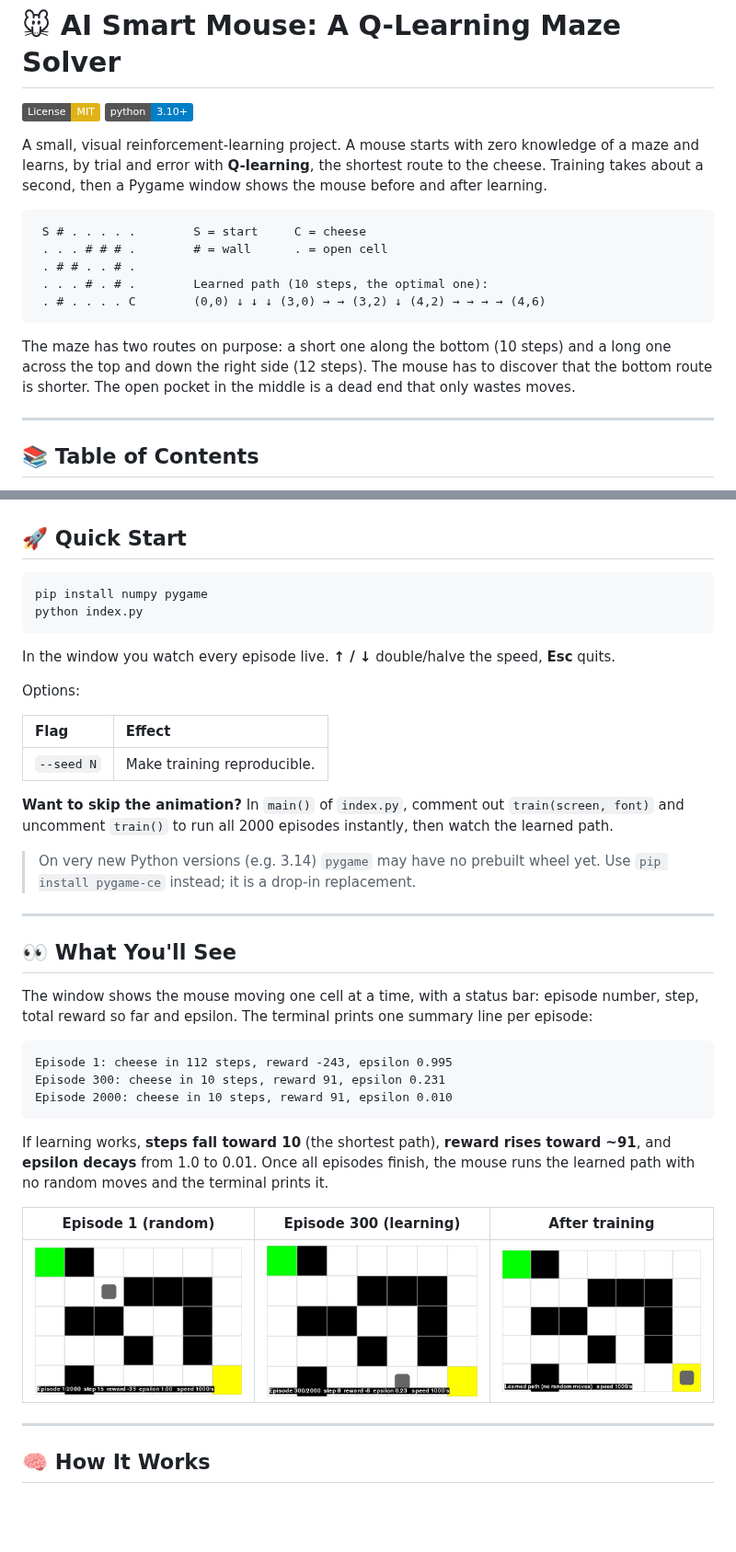
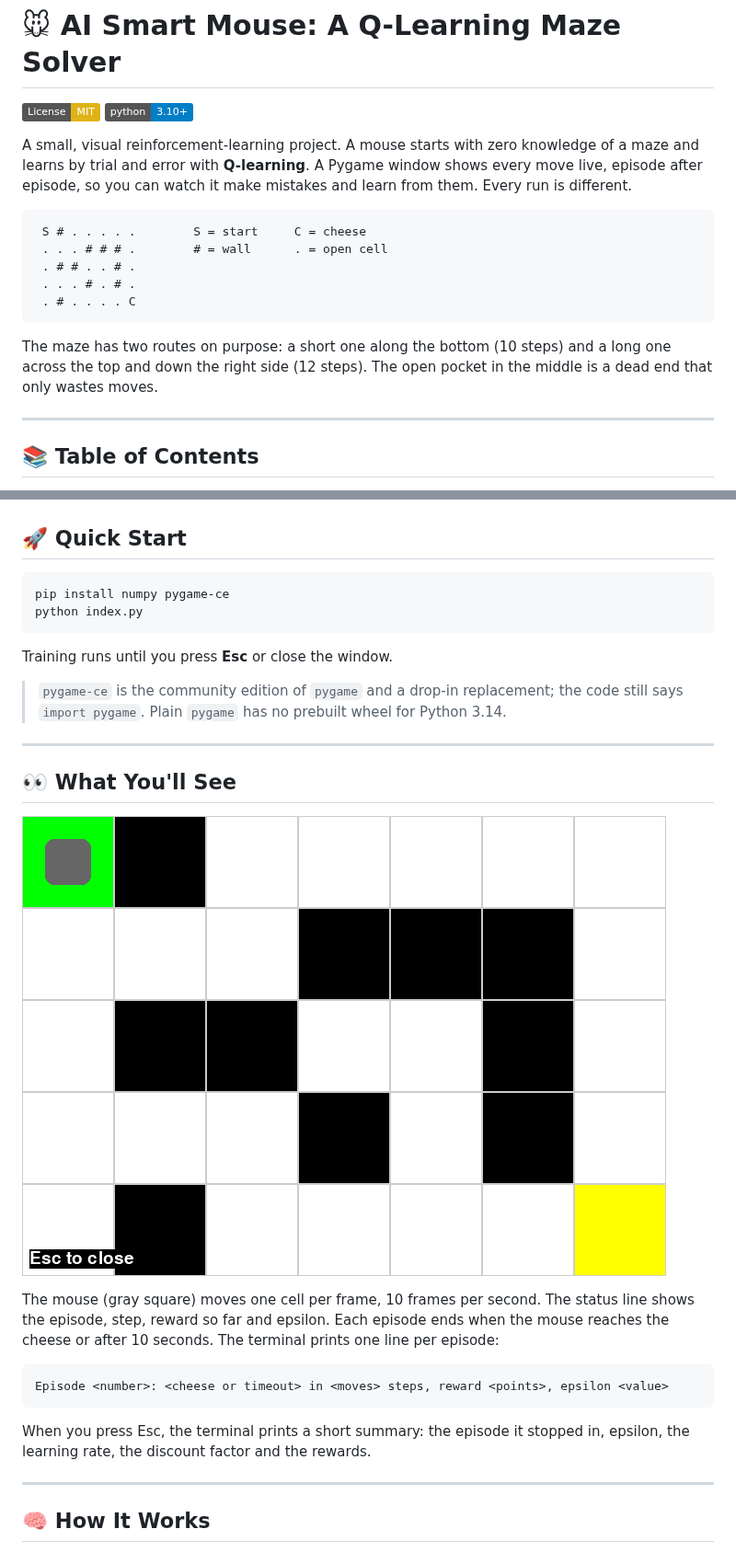
Before and after one commit to Ervzs/Smarty-Ratty, a Markdown page: README.md, 2 parts joined by grey strips. Shown at 92% size. GitHub-like rendering; pictures changed too: docs/episode-1.png (deleted), docs/episode-300.png (deleted), docs/learned-path.png (deleted); badges without logos; blank space fills up the shorter version.

Commit message:
docs: update readme

````diff
--- a/README.md
+++ b/README.md
@@ -3,17 +3,17 @@
 [![License: MIT](https://img.shields.io/badge/License-MIT-yellow.svg)](https://opensource.org/licenses/MIT)
 ![Python](https://img.shields.io/badge/python-3.10%2B-blue)
 
-A small, visual reinforcement-learning project. A mouse starts with zero knowledge of a maze and learns, by trial and error with **Q-learning**, the shortest route to the cheese. Training takes about a second, then a Pygame window shows the mouse before and after learning.
+A small, visual reinforcement-learning project. A mouse starts with zero knowledge of a maze and learns by trial and error with **Q-learning**. A Pygame window shows every move live, episode after episode, so you can watch it make mistakes and learn from them. Every run is different.
 
 ```
  S # . . . . .        S = start     C = cheese
  . . . # # # .        # = wall      . = open cell
  . # # . . # .
- . . . # . # .        Learned path (10 steps, the optimal one):
- . # . . . . C        (0,0) ↓ ↓ ↓ (3,0) → → (3,2) ↓ (4,2) → → → → (4,6)
+ . . . # . # .
+ . # . . . . C
 ```
 
-The maze has two routes on purpose: a short one along the bottom (10 steps) and a long one across the top and down the right side (12 steps). The mouse has to discover that the bottom route is shorter. The open pocket in the middle is a dead end that only wastes moves.
+The maze has two routes on purpose: a short one along the bottom (10 steps) and a long one across the top and down the right side (12 steps). The open pocket in the middle is a dead end that only wastes moves.
 
 ---
 
@@ -30,39 +30,27 @@ The maze has two routes on purpose: a short one along the bottom (10 steps) and
 ## 🚀 Quick Start
 
 ```bash
-pip install numpy pygame
+pip install numpy pygame-ce
 python index.py
 ```
 
-In the window you watch every episode live. **↑ / ↓** double/halve the speed, **Esc** quits.
+Training runs until you press **Esc** or close the window.
 
-Options:
-
-| Flag       | Effect                                      |
-| :--------- | :------------------------------------------ |
-| `--seed N` | Make training reproducible.                 |
-
-**Want to skip the animation?** In `main()` of `index.py`, comment out `train(screen, font)` and uncomment `train()` to run all 2000 episodes instantly, then watch the learned path.
-
-> On very new Python versions (e.g. 3.14) `pygame` may have no prebuilt wheel yet. Use `pip install pygame-ce` instead; it is a drop-in replacement.
+> `pygame-ce` is the community edition of `pygame` and a drop-in replacement; the code still says `import pygame`. Plain `pygame` has no prebuilt wheel for Python 3.14.
 
 ---
 
 ## 👀 What You'll See
 
-The window shows the mouse moving one cell at a time, with a status bar: episode number, step, total reward so far and epsilon. The terminal prints one summary line per episode:
+![The window](docs/window.png)
+
+The mouse (gray square) moves one cell per frame, 10 frames per second. The status line shows the episode, step, reward so far and epsilon. Each episode ends when the mouse reaches the cheese or after 10 seconds. The terminal prints one line per episode:
 
 ```
-Episode 1: cheese in 112 steps, reward -243, epsilon 0.995
-Episode 300: cheese in 10 steps, reward 91, epsilon 0.231
-Episode 2000: cheese in 10 steps, reward 91, epsilon 0.010
+Episode <number>: <cheese or timeout> in <moves> steps, reward <points>, epsilon <value>
 ```
 
-If learning works, **steps fall toward 10** (the shortest path), **reward rises toward ~91**, and **epsilon decays** from 1.0 to 0.01. Once all episodes finish, the mouse runs the learned path with no random moves and the terminal prints it.
-
-| Episode 1 (random) | Episode 300 (learning) | After training |
-| :----------------: | :--------------------: | :------------: |
-| ![Episode 1](docs/episode-1.png) | ![Episode 300](docs/episode-300.png) | ![Learned path](docs/learned-path.png) |
+When you press Esc, the terminal prints a short summary: the episode it stopped in, epsilon, the learning rate, the discount factor and the rewards.
 
 ---
 
````
Also changed, not shown: other parts of README.md (+13 -13 lines).
